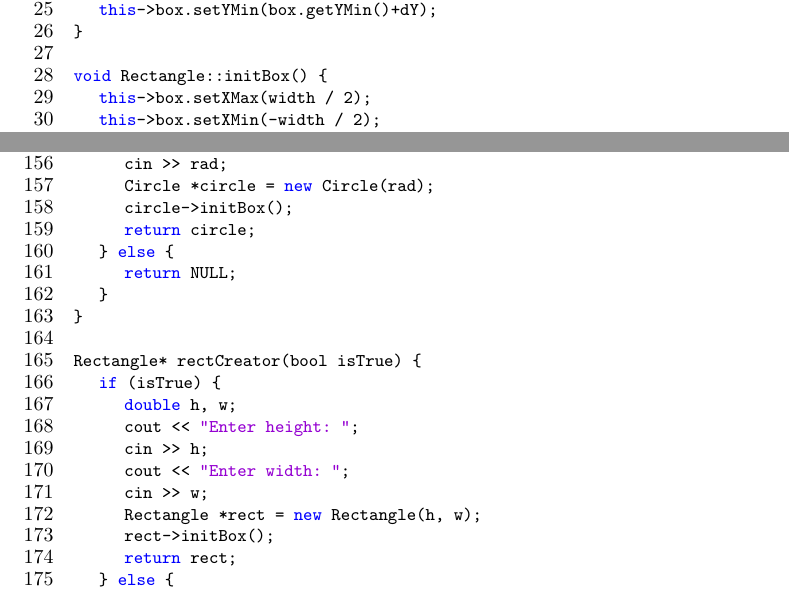
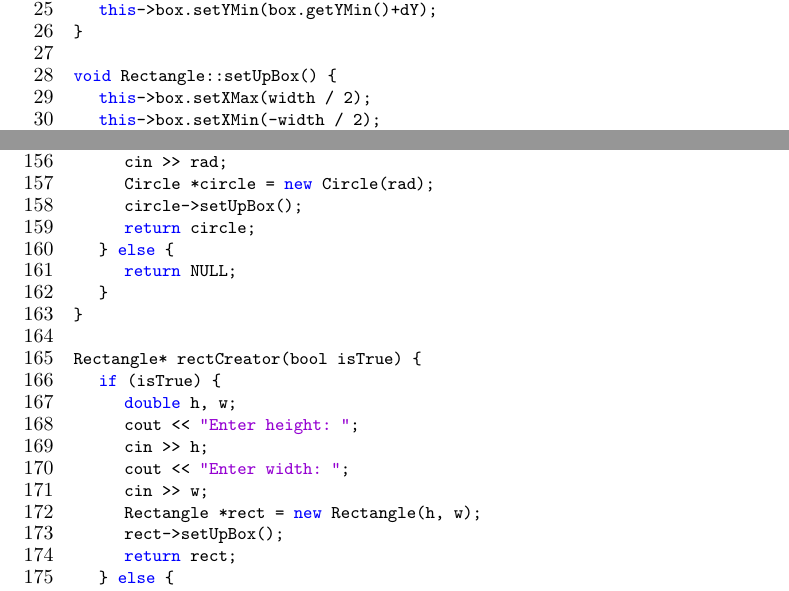
Before and after one commit to toza-mimoza/Probeklausur-Thoma, a LaTeX paper (documentation/SWE_A.tex): two parts of pages 9 and 13 of 13, joined at a grey line, cut so that both start at the same text. Compiled offline with pdfLaTeX.

Commit message:
changed back to what it was before, no worries

```diff
--- a/documentation/SWE_A.tex
+++ b/documentation/SWE_A.tex
@@ -507,7 +508,7 @@ void Rectangle::moveBox(double dX, double dY) {
 	this->box.setYMin(box.getYMin()+dY);
 }
 
-void Rectangle::initBox() {
+void Rectangle::setUpBox() {
 	this->box.setXMax(width / 2);
 	this->box.setXMin(-width / 2);
 	this->box.setYMax(height / 2);
@@ -678,7 +679,7 @@ Circle* circleCreator(bool isTrue) {
 		cout << "Enter radius: ";
 		cin >> rad;
 		Circle *circle = new Circle(rad);
-		circle->initBox();
+		circle->setUpBox();
 		return circle;
 	} else {
 		return NULL;
@@ -693,7 +694,7 @@ Rectangle* rectCreator(bool isTrue) {
 		cout << "Enter width: ";
 		cin >> w;
 		Rectangle *rect = new Rectangle(h, w);
-		rect->initBox();
+		rect->setUpBox();
 		return rect;
 	} else {
 		return NULL;
```
Also changed, not shown: documentation/SWE_A.tex (7 more changed lines).
